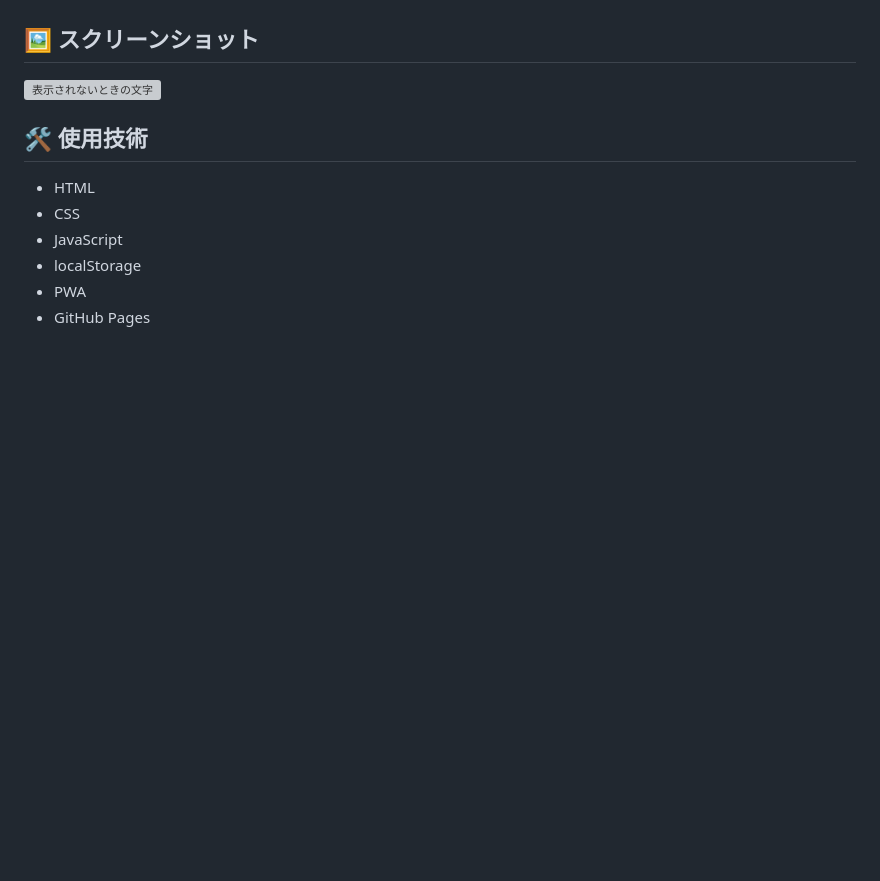
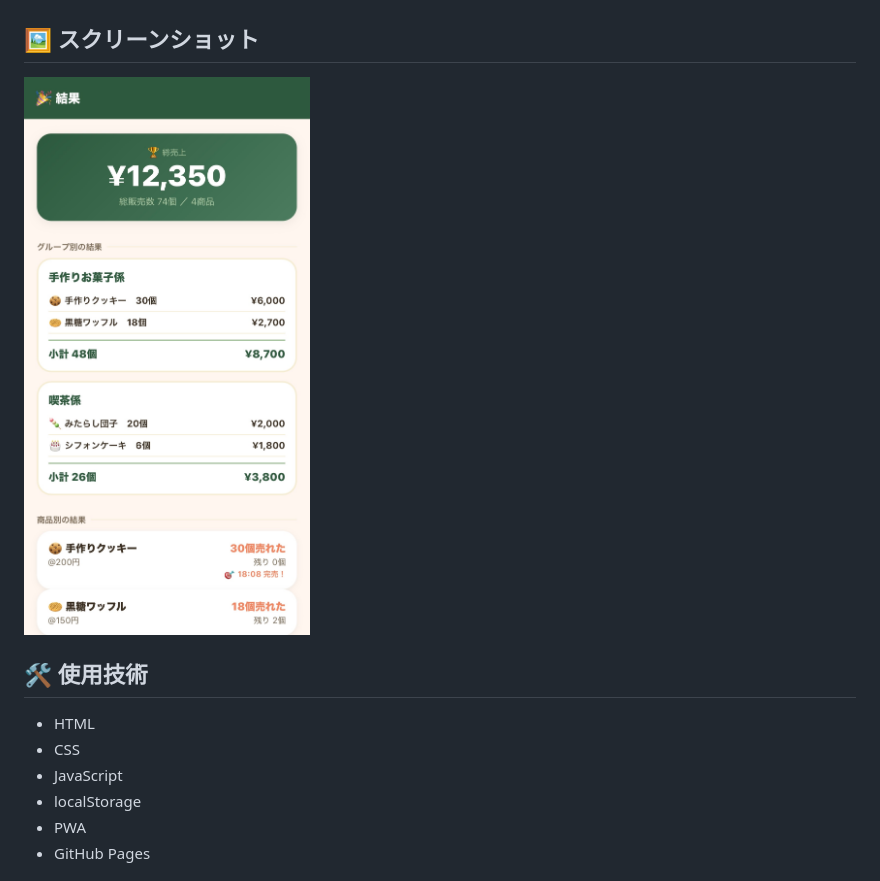
Before and after one commit to takoyaki-project/are-ureta-event-register, a Markdown page: README.md, the part around the change. Rendered like a GitHub page; blank space fills up the shorter version; grey boxes are pictures that could not be loaded.

```diff
--- a/README.md
+++ b/README.md
@@ -37,7 +37,7 @@
 
 ## 🖼 スクリーンショット
 
-![表示されないときの文字](image/IMG_8549.jpeg)
+![表示されないときの文字](images/IMG_8549.jpeg)
 
 ## 🛠 使用技術
 
```
